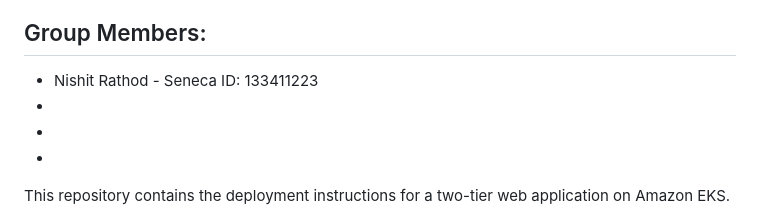
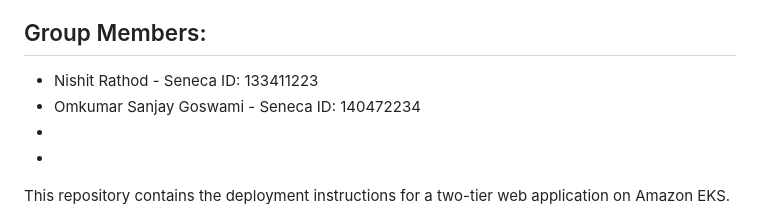
Before and after one commit to nishitrathod412/CLO835-FinalProject-Group4, a Markdown page: README.md, the part around the change. GitHub-like rendering.

```diff
--- a/README.md
+++ b/README.md
@@ -2,7 +2,7 @@
 
 ## Group Members:
 - Nishit Rathod - Seneca ID: 133411223
--
+- Omkumar Sanjay Goswami - Seneca ID: 140472234
 -
 -
 
```
